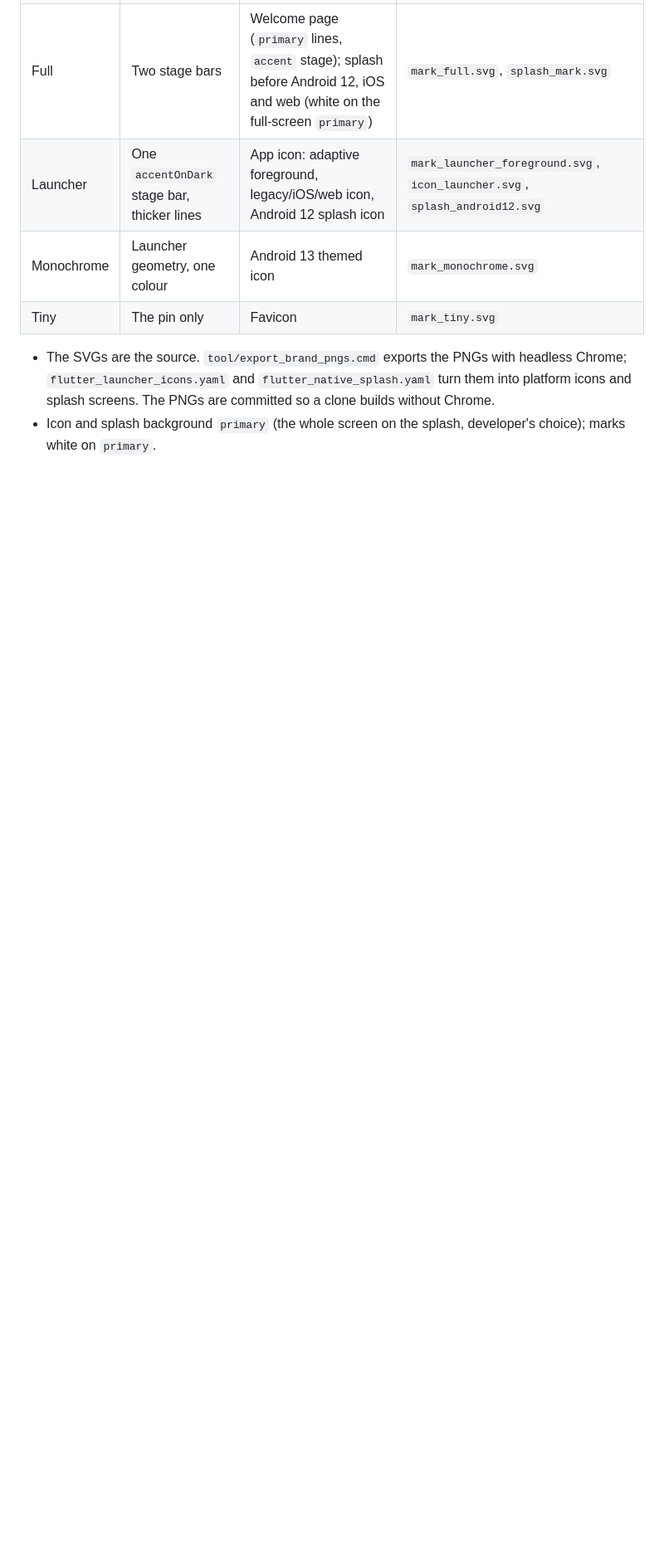
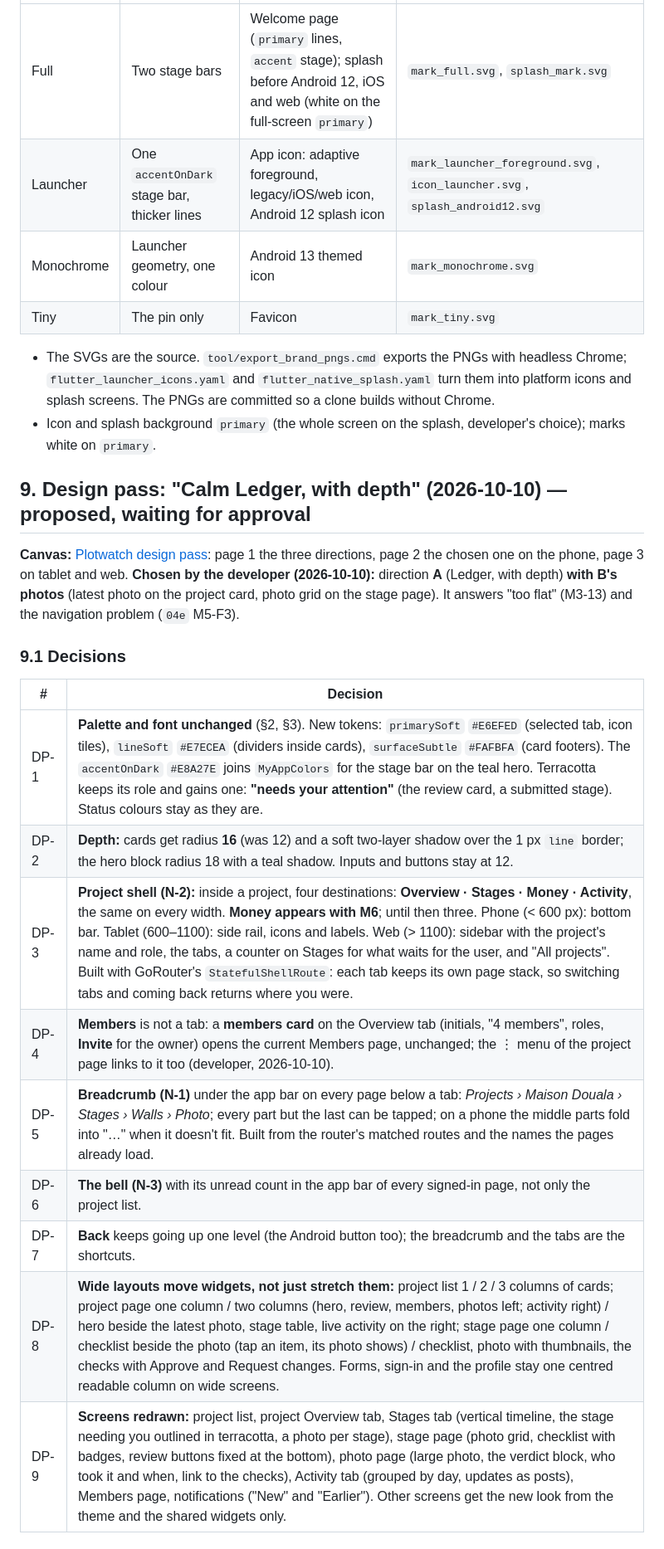
Before and after one commit to afesohromeo/plotwatch, a Markdown page: doc/05-design-system.md, the part around one of its changes. Shown at 83% size. Drawn GitHub-style; blank space fills up the shorter version.

Commit message:
docs: design pass plan (Calm Ledger with depth, project shell)
Co-Authored-By: Claude Opus 5.5 <noreply@anthropic.com>

```diff
--- a/doc/05-design-system.md
+++ b/doc/05-design-system.md
@@ -111,3 +111,21 @@ Widget tests for `ErrorDialog` cover the message, the icon and the OK button clo
 
 - The SVGs are the source. `tool/export_brand_pngs.cmd` exports the PNGs with headless Chrome; `flutter_launcher_icons.yaml` and `flutter_native_splash.yaml` turn them into platform icons and splash screens. The PNGs are committed so a clone builds without Chrome.
 - Icon and splash background `primary` (the whole screen on the splash, developer's choice); marks white on `primary`.
+
+## 9. Design pass: "Calm Ledger, with depth" (2026-10-10) — proposed, waiting for approval
+**Canvas:** [Plotwatch design pass](https://claude.ai/artifact/568P9kVka8RQ8wLvWeNDmT): page 1 the three directions, page 2 the chosen one on the phone, page 3 on tablet and web.
+**Chosen by the developer (2026-10-10):** direction **A** (Ledger, with depth) **with B's photos** (latest photo on the project card, photo grid on the stage page). It answers "too flat" (M3-13) and the navigation problem (`04e` M5-F3).
+
+### 9.1 Decisions
+| # | Decision |
+|---|----------|
+| DP-1 | **Palette and font unchanged** (§2, §3). New tokens: `primarySoft` `#E6EFED` (selected tab, icon tiles), `lineSoft` `#E7ECEA` (dividers inside cards), `surfaceSubtle` `#FAFBFA` (card footers). The `accentOnDark` `#E8A27E` joins `MyAppColors` for the stage bar on the teal hero. Terracotta keeps its role and gains one: **"needs your attention"** (the review card, a submitted stage). Status colours stay as they are. |
+| DP-2 | **Depth:** cards get radius **16** (was 12) and a soft two-layer shadow over the 1 px `line` border; the hero block radius 18 with a teal shadow. Inputs and buttons stay at 12. |
+| DP-3 | **Project shell (N-2):** inside a project, four destinations: **Overview · Stages · Money · Activity**, the same on every width. **Money appears with M6**; until then three. Phone (< 600 px): bottom bar. Tablet (600–1100): side rail, icons and labels. Web (> 1100): sidebar with the project's name and role, the tabs, a counter on Stages for what waits for the user, and "All projects". Built with GoRouter's `StatefulShellRoute`: each tab keeps its own page stack, so switching tabs and coming back returns where you were. |
+| DP-4 | **Members** is not a tab: a **members card** on the Overview tab (initials, "4 members", roles, **Invite** for the owner) opens the current Members page, unchanged; the ⋮ menu of the project page links to it too (developer, 2026-10-10). |
+| DP-5 | **Breadcrumb (N-1)** under the app bar on every page below a tab: *Projects › Maison Douala › Stages › Walls › Photo*; every part but the last can be tapped; on a phone the middle parts fold into "…" when it doesn't fit. Built from the router's matched routes and the names the pages already load. |
+| DP-6 | **The bell (N-3)** with its unread count in the app bar of every signed-in page, not only the project list. |
+| DP-7 | **Back** keeps going up one level (the Android button too); the breadcrumb and the tabs are the shortcuts. |
+| DP-8 | **Wide layouts move widgets, not just stretch them:** project list 1 / 2 / 3 columns of cards; project page one column / two columns (hero, review, members, photos left; activity right) / hero beside the latest photo, stage table, live activity on the right; stage page one column / checklist beside the photo (tap an item, its photo shows) / checklist, photo with thumbnails, the checks with Approve and Request changes. Forms, sign-in and the profile stay one centred readable column on wide screens. |
+| DP-9 | **Screens redrawn:** project list, project Overview tab, Stages tab (vertical timeline, the stage needing you outlined in terracotta, a photo per stage), stage page (photo grid, checklist with badges, review buttons fixed at the bottom), photo page (large photo, the verdict block, who took it and when, link to the checks), Activity tab (grouped by day, updates as posts), Members page, notifications ("New" and "Earlier"). Other screens get the new look from the theme and the shared widgets only. |
+
```
Also changed, not shown: other parts of doc/05-design-system.md (+13 -0 lines).
